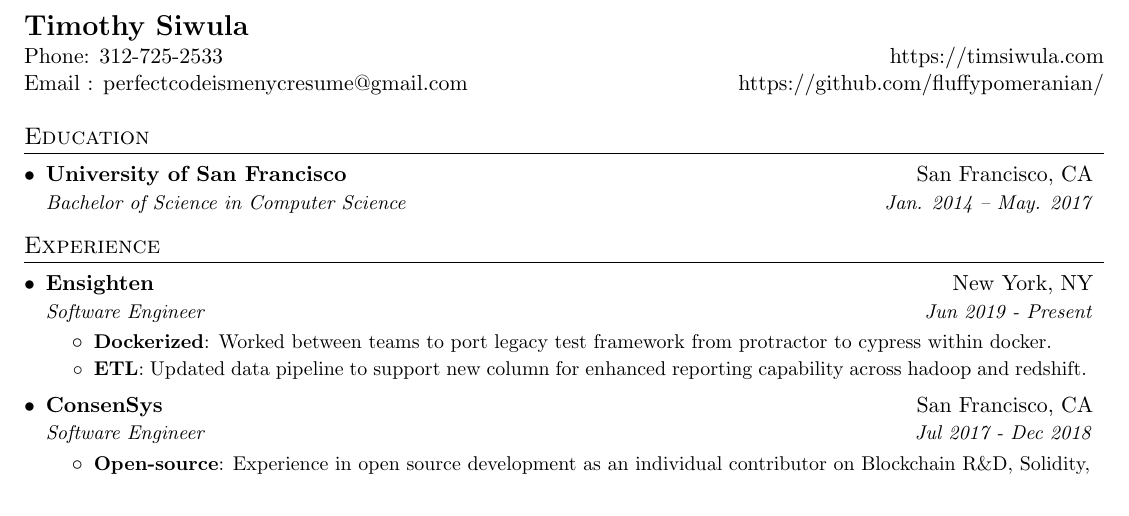
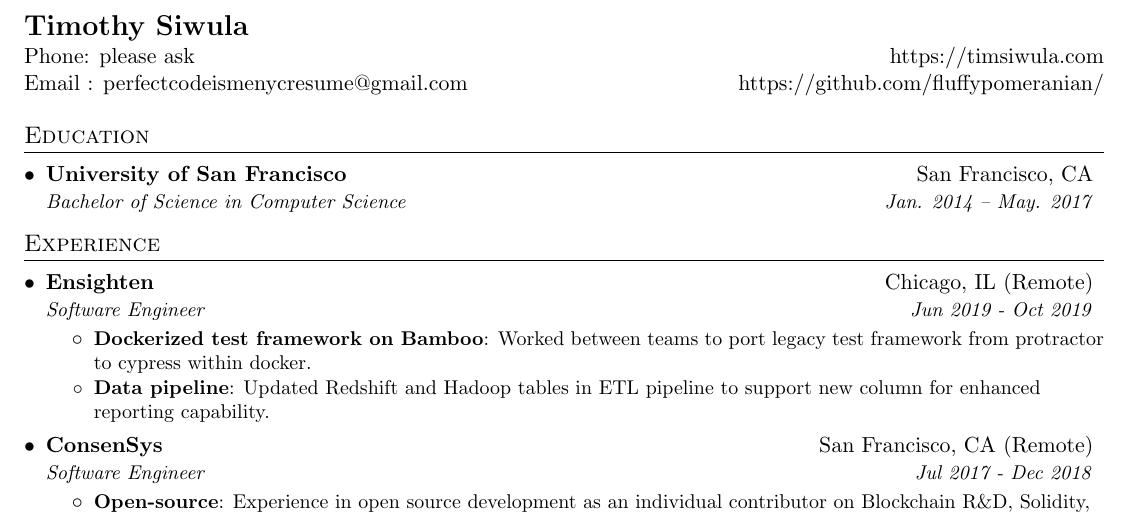
Before and after one commit to timxor/resume, a LaTeX CV (resume-timothy-siwula.tex): part of the page, cut so that both start at the same text. Compiled offline with pdfLaTeX.

Commit message:
remove phone number and update last employer

```diff
--- a/resume-timothy-siwula.tex
+++ b/resume-timothy-siwula.tex
@@ -96,7 +96,7 @@
 %  HEADING (TOP LEFT)
 %-------------------------------------------
   \textbf{\href{https://timsiwula.com/}{\Large Timothy Siwula}} \\
-  \href{}{Phone: 312-725-2533} & {https://timsiwula.com} \\
+  \href{}{Phone: please ask} & {https://timsiwula.com} \\
   \href{mailto:perfectcodeismenycresume@gmail.com}{Email : perfectcodeismenycresume@gmail.com} & {https://github.com/fluffypomeranian/}  \\
 \end{tabular*}
 
@@ -114,18 +114,18 @@
 
     %----------- ENSIGHTEN -----------------
     \resumeSubheading
-      {Ensighten}{New York, NY}
-      {Software Engineer}{Jun 2019 - Present}
+      {Ensighten}{Chicago, IL (Remote)}
+      {Software Engineer}{Jun 2019 - Oct 2019}
       \resumeItemListStart
-        \resumeItem{Dockerized}
+        \resumeItem{Dockerized test framework on Bamboo}
           {Worked between teams to port legacy test framework from protractor to cypress within docker.}
-        \resumeItem{ETL}
-          {Updated data pipeline to support new column for enhanced reporting capability across hadoop and redshift.}
+        \resumeItem{Data pipeline}
+          {Updated Redshift and Hadoop tables in ETL pipeline to support new column for enhanced reporting capability.}
       \resumeItemListEnd
 
     %-----------ConsenSys-----------------
     \resumeSubheading
-      {ConsenSys}{San Francisco, CA}
+      {ConsenSys}{San Francisco, CA (Remote)}
       {Software Engineer}{Jul 2017 - Dec 2018}
       \resumeItemListStart
         \resumeItem{Open-source}
```
Also changed, not shown: resume-timothy-siwula.pdf.
